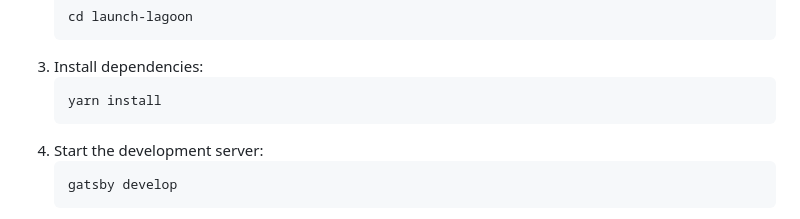
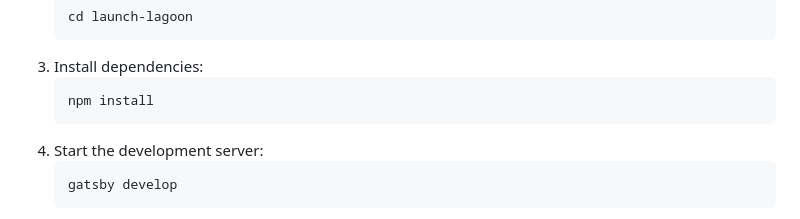
Before and after one commit to bednar/launch-lagoon, a Markdown page: README.md, the part around the change. Rendered like a GitHub page.

Commit message:
chore: simplify

````diff
--- a/README.md
+++ b/README.md
@@ -40,7 +40,7 @@ To get started with Launch-Lagoon:
    ```
 3. Install dependencies:
    ```
-   yarn install
+   npm install
    ```
 4. Start the development server:
    ```
````
